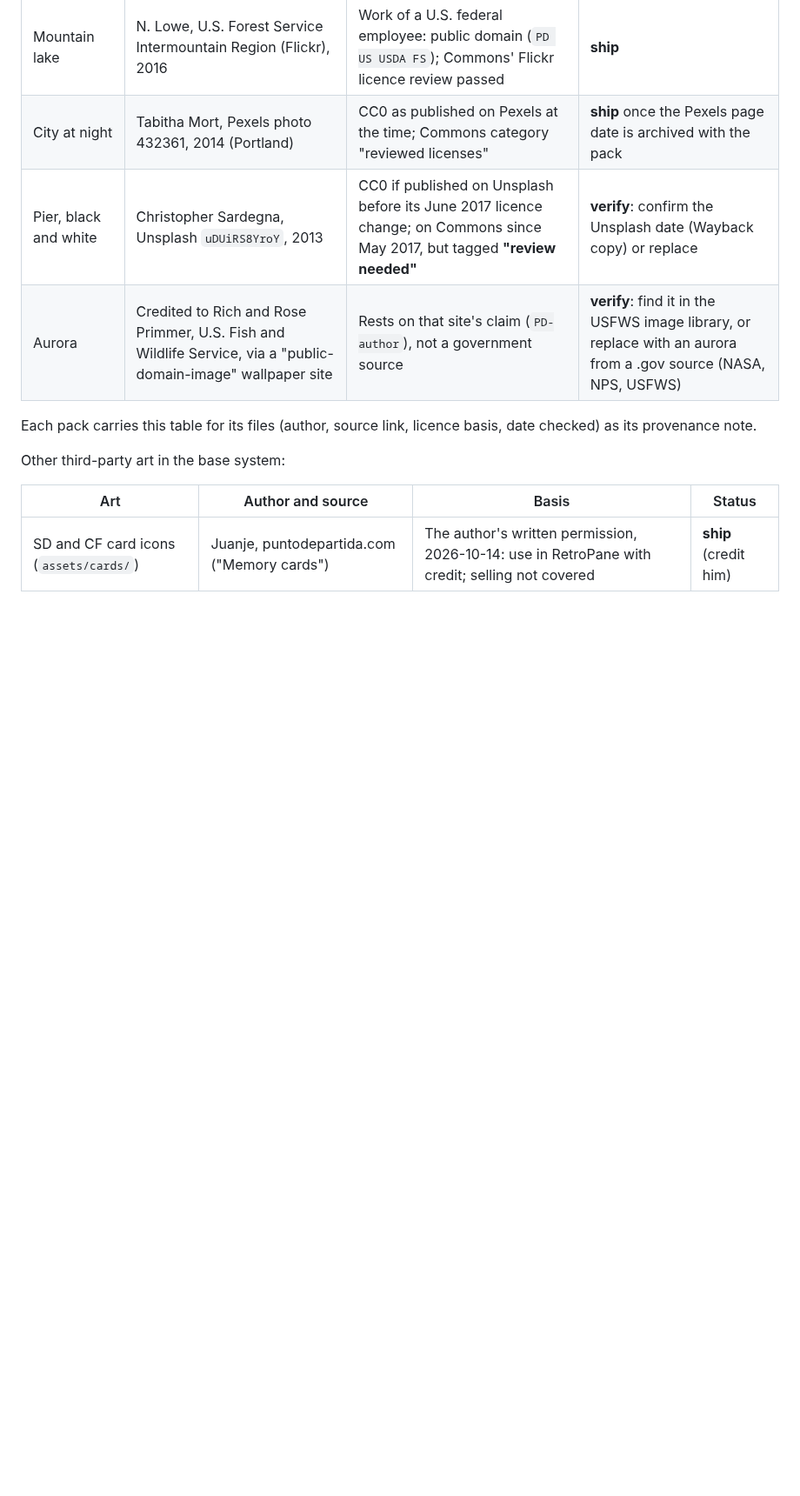
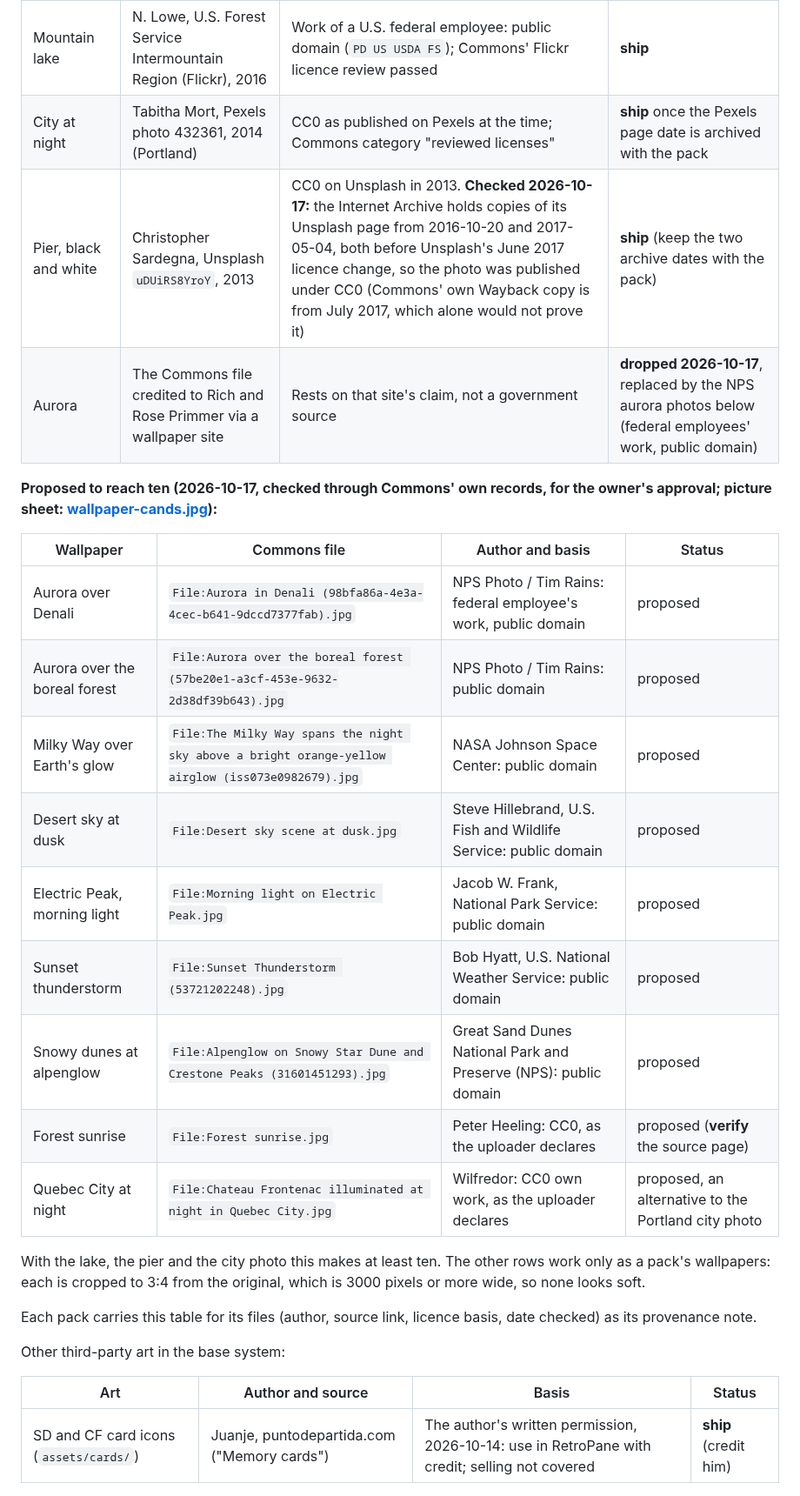
Before and after one commit to Drakey83/retropane-os, a Markdown page: docs/design/ui.md, the part around the change. Shown at 87% size. GitHub-like rendering; blank space fills up the shorter version.

```diff
--- a/docs/design/ui.md
+++ b/docs/design/ui.md
@@ -214,8 +214,27 @@ the label alone. Nothing ships until its row says **ship**.
 |---|---|---|---|
 | Mountain lake | N. Lowe, U.S. Forest Service Intermountain Region (Flickr), 2016 | Work of a U.S. federal employee: public domain (`PD US USDA FS`); Commons' Flickr licence review passed | **ship** |
 | City at night | Tabitha Mort, Pexels photo 432361, 2014 (Portland) | CC0 as published on Pexels at the time; Commons category "reviewed licenses" | **ship** once the Pexels page date is archived with the pack |
-| Pier, black and white | Christopher Sardegna, Unsplash `uDUiRS8YroY`, 2013 | CC0 if published on Unsplash before its June 2017 licence change; on Commons since May 2017, but tagged **"review needed"** | **verify**: confirm the Unsplash date (Wayback copy) or replace |
-| Aurora | Credited to Rich and Rose Primmer, U.S. Fish and Wildlife Service, via a "public-domain-image" wallpaper site | Rests on that site's claim (`PD-author`), not a government source | **verify**: find it in the USFWS image library, or replace with an aurora from a .gov source (NASA, NPS, USFWS) |
+| Pier, black and white | Christopher Sardegna, Unsplash `uDUiRS8YroY`, 2013 | CC0 on Unsplash in 2013. **Checked 2026-10-17:** the Internet Archive holds copies of its Unsplash page from 2016-10-20 and 2017-05-04, both before Unsplash's June 2017 licence change, so the photo was published under CC0 (Commons' own Wayback copy is from July 2017, which alone would not prove it) | **ship** (keep the two archive dates with the pack) |
+| Aurora | The Commons file credited to Rich and Rose Primmer via a wallpaper site | Rests on that site's claim, not a government source | **dropped 2026-10-17**, replaced by the NPS aurora photos below (federal employees' work, public domain) |
+
+**Proposed to reach ten (2026-10-17, checked through Commons' own records, for the
+owner's approval; picture sheet: [wallpaper-cands.jpg](wallpaper-cands.jpg)):**
+
+| Wallpaper | Commons file | Author and basis | Status |
+|---|---|---|---|
+| Aurora over Denali | `File:Aurora in Denali (98bfa86a-4e3a-4cec-b641-9dccd7377fab).jpg` | NPS Photo / Tim Rains: federal employee's work, public domain | proposed |
+| Aurora over the boreal forest | `File:Aurora over the boreal forest (57be20e1-a3cf-453e-9632-2d38df39b643).jpg` | NPS Photo / Tim Rains: public domain | proposed |
+| Milky Way over Earth's glow | `File:The Milky Way spans the night sky above a bright orange-yellow airglow (iss073e0982679).jpg` | NASA Johnson Space Center: public domain | proposed |
+| Desert sky at dusk | `File:Desert sky scene at dusk.jpg` | Steve Hillebrand, U.S. Fish and Wildlife Service: public domain | proposed |
+| Electric Peak, morning light | `File:Morning light on Electric Peak.jpg` | Jacob W. Frank, National Park Service: public domain | proposed |
+| Sunset thunderstorm | `File:Sunset Thunderstorm (53721202248).jpg` | Bob Hyatt, U.S. National Weather Service: public domain | proposed |
+| Snowy dunes at alpenglow | `File:Alpenglow on Snowy Star Dune and Crestone Peaks (31601451293).jpg` | Great Sand Dunes National Park and Preserve (NPS): public domain | proposed |
+| Forest sunrise | `File:Forest sunrise.jpg` | Peter Heeling: CC0, as the uploader declares | proposed (**verify** the source page) |
+| Quebec City at night | `File:Chateau Frontenac illuminated at night in Quebec City.jpg` | Wilfredor: CC0 own work, as the uploader declares | proposed, an alternative to the Portland city photo |
+
+With the lake, the pier and the city photo this makes at least ten.
+The other rows work only as a pack's wallpapers: each is cropped to 3:4 from
+the original, which is 3000 pixels or more wide, so none looks soft.
 
 Each pack carries this table for its files (author, source link, licence
 basis, date checked) as its provenance note.
```
Also changed, not shown: docs/design/today-screen-plan.md (added, +82 -0 lines), docs/design/wallpaper-cands.jpg (added).
